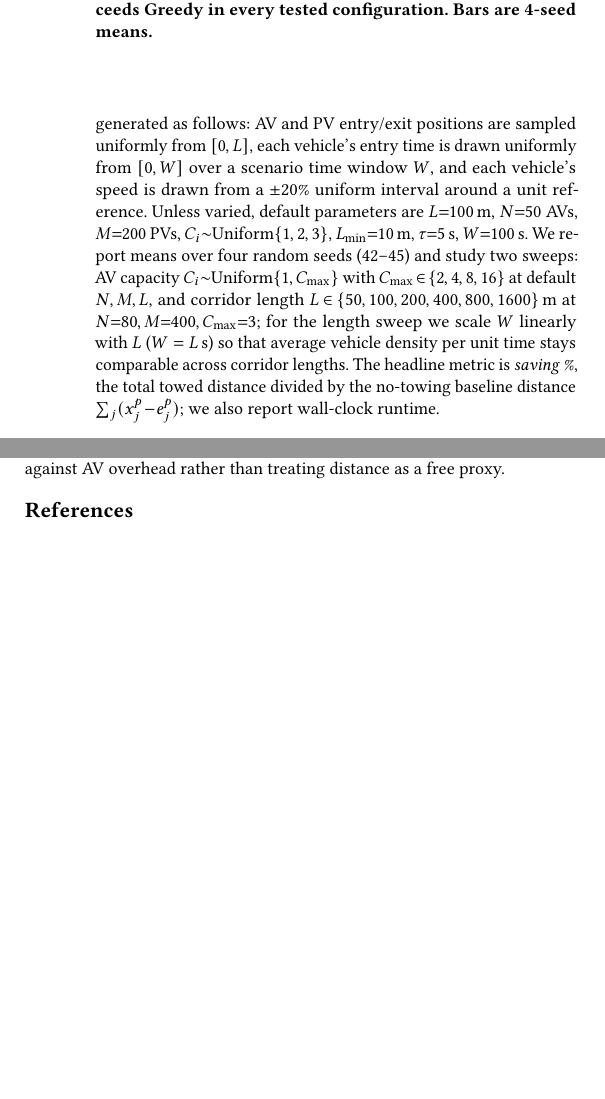
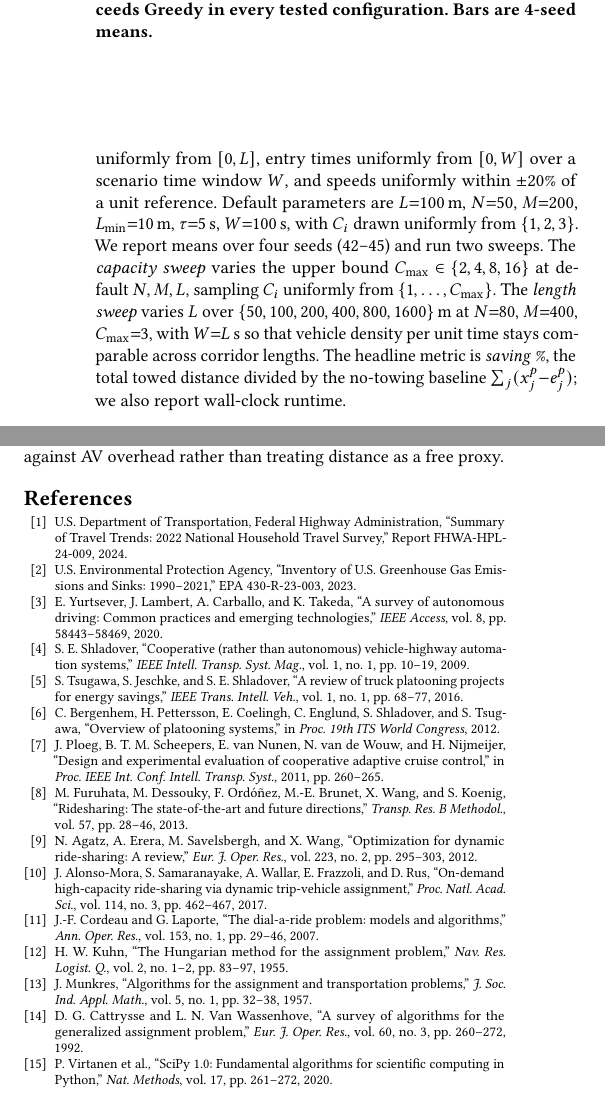
Before and after one commit to JayReeMarine/Integrating-Multi-Type-Autonomous-Vehicles-for-Sustainable-Urban-Mobility, a LaTeX paper (paper/sigspatial/sigconf.tex): two parts of the columns of page 4 of 4, joined at a grey line, cut so that both start at the same text, the shorter picture padded with empty space. Compiled offline with pdfLaTeX.

Commit message:
add reference

```diff
--- a/paper/sigspatial/sigconf.tex
+++ b/paper/sigspatial/sigconf.tex
@@ -380,7 +380,7 @@ Each round (Algorithm~1) solves this Linear Sum Assignment Problem (LSAP) optima
 
 \subsection{Setup}
 \label{sec:setup}
-Both algorithms are implemented in Python~3.11 with NumPy~1.26 and SciPy~1.11~\cite{scipy2020}; ILA's per-round LSAP is solved by SciPy's \texttt{linear\_sum\_assignment}, which calls a compiled-C Jonker--Volgenant routine. Experiments run single-threaded on an Apple M4 Pro (16\,GB unified memory, macOS~15). Synthetic corridor instances are generated as follows: AV and PV entry/exit positions are sampled uniformly from $[0,L]$, each vehicle's entry time is drawn uniformly from $[0, W]$ over a scenario time window $W$, and each vehicle's speed is drawn from a $\pm 20\%$ uniform interval around a unit reference. Unless varied, default parameters are $L{=}100$\,m, $N{=}50$ AVs, $M{=}200$ PVs, $C_i{\sim}\text{Uniform}\{1,2,3\}$, $L_{\min}{=}10$\,m, $\tau{=}5$\,s, $W{=}100$\,s. We report means over four random seeds (42--45) and study two sweeps: AV capacity $C_i{\sim}\text{Uniform}\{1,C_{\max}\}$ with $C_{\max}\!\in\!\{2,4,8,16\}$ at default $N,M,L$, and corridor length $L\!\in\!\{50,100,200,400,800,1600\}$\,m at $N{=}80, M{=}400, C_{\max}{=}3$; for the length sweep we scale $W$ linearly with $L$ ($W=L$\,s) so that average vehicle density per unit time stays comparable across corridor lengths. The headline metric is \emph{saving~\%}, the total towed distance divided by the no-towing baseline distance $\sum_j(x^p_j\!-\!e^p_j)$; we also report wall-clock runtime.
+Both algorithms are implemented in Python~3.11 with NumPy~1.26 and SciPy~1.11~\cite{scipy2020}; ILA's per-round LSAP uses SciPy's compiled Jonker--Volgenant routine. Experiments run single-threaded on an Apple M4 Pro (16\,GB unified memory, macOS~15). For synthetic corridor instances, AV and PV entry/exit positions are sampled uniformly from $[0,L]$, entry times uniformly from $[0,W]$ over a scenario time window $W$, and speeds uniformly within $\pm 20\%$ of a unit reference. Default parameters are $L{=}100$\,m, $N{=}50$, $M{=}200$, $L_{\min}{=}10$\,m, $\tau{=}5$\,s, $W{=}100$\,s, with $C_i$ drawn uniformly from $\{1,2,3\}$. We report means over four seeds (42--45) and run two sweeps. The \emph{capacity sweep} varies the upper bound $C_{\max}\!\in\!\{2,4,8,16\}$ at default $N,M,L$, sampling $C_i$ uniformly from $\{1,\dots,C_{\max}\}$. The \emph{length sweep} varies $L$ over $\{50,100,200,400,800,1600\}$\,m at $N{=}80$, $M{=}400$, $C_{\max}{=}3$, with $W{=}L$\,s so that vehicle density per unit time stays comparable across corridor lengths. The headline metric is \emph{saving~\%}, the total towed distance divided by the no-towing baseline $\sum_j(x^p_j\!-\!e^p_j)$; we also report wall-clock runtime.
 
 \subsection{Results}
 \label{sec:results}
@@ -432,12 +432,35 @@ We formalized \emph{dynamic platoon formation} as a spatio-temporal multi-segmen
 %% Switch to BibTeX (\bibliography{references}) later if time permits.
 %% ===========================================================================
 \begin{thebibliography}{00}
-%% TODO: migrate \bibitem entries from conference_101719.tex L.727+.
-%% Add NEW references for:
-%%   - Vision papers / patents on cooperative AV coupling (motivation
-%%     section, paragraph 2).
-%%   - Train-style modular vehicle concept reference (analogue).
-%%   - SIGSPATIAL-aligned spatial-temporal matching references if useful.
+\bibitem{usdot2024} U.S. Department of Transportation, Federal Highway Administration, ``Summary of Travel Trends: 2022 National Household Travel Survey,'' Report FHWA-HPL-24-009, 2024.
+
+\bibitem{epa2023} U.S. Environmental Protection Agency, ``Inventory of U.S. Greenhouse Gas Emissions and Sinks: 1990--2021,'' EPA 430-R-23-003, 2023.
+
+\bibitem{yurtsever2020survey} E. Yurtsever, J. Lambert, A. Carballo, and K. Takeda, ``A survey of autonomous driving: Common practices and emerging technologies,'' \textit{IEEE Access}, vol. 8, pp. 58443--58469, 2020.
+
+\bibitem{shladover2009cooperative} S. E. Shladover, ``Cooperative (rather than autonomous) vehicle-highway automation systems,'' \textit{IEEE Intell. Transp. Syst. Mag.}, vol. 1, no. 1, pp. 10--19, 2009.
+
+\bibitem{tsugawa2016review} S. Tsugawa, S. Jeschke, and S. E. Shladover, ``A review of truck platooning projects for energy savings,'' \textit{IEEE Trans. Intell. Veh.}, vol. 1, no. 1, pp. 68--77, 2016.
+
+\bibitem{bergenhem2012overview} C. Bergenhem, H. Pettersson, E. Coelingh, C. Englund, S. Shladover, and S. Tsugawa, ``Overview of platooning systems,'' in \textit{Proc. 19th ITS World Congress}, 2012.
+
+\bibitem{ploeg2011design} J. Ploeg, B. T. M. Scheepers, E. van Nunen, N. van de Wouw, and H. Nijmeijer, ``Design and experimental evaluation of cooperative adaptive cruise control,'' in \textit{Proc. IEEE Int. Conf. Intell. Transp. Syst.}, 2011, pp. 260--265.
+
+\bibitem{furuhata2013ridesharing} M. Furuhata, M. Dessouky, F. Ord{\'o}{\~n}ez, M.-E. Brunet, X. Wang, and S. Koenig, ``Ridesharing: The state-of-the-art and future directions,'' \textit{Transp. Res. B Methodol.}, vol. 57, pp. 28--46, 2013.
+
+\bibitem{agatz2012optimization} N. Agatz, A. Erera, M. Savelsbergh, and X. Wang, ``Optimization for dynamic ride-sharing: A review,'' \textit{Eur. J. Oper. Res.}, vol. 223, no. 2, pp. 295--303, 2012.
+
+\bibitem{alonso2017demand} J. Alonso-Mora, S. Samaranayake, A. Wallar, E. Frazzoli, and D. Rus, ``On-demand high-capacity ride-sharing via dynamic trip-vehicle assignment,'' \textit{Proc. Natl. Acad. Sci.}, vol. 114, no. 3, pp. 462--467, 2017.
+
+\bibitem{cordeau2007dial} J.-F. Cordeau and G. Laporte, ``The dial-a-ride problem: models and algorithms,'' \textit{Ann. Oper. Res.}, vol. 153, no. 1, pp. 29--46, 2007.
+
+\bibitem{kuhn1955hungarian} H. W. Kuhn, ``The Hungarian method for the assignment problem,'' \textit{Nav. Res. Logist. Q.}, vol. 2, no. 1--2, pp. 83--97, 1955.
+
+\bibitem{munkres1957algorithms} J. Munkres, ``Algorithms for the assignment and transportation problems,'' \textit{J. Soc. Ind. Appl. Math.}, vol. 5, no. 1, pp. 32--38, 1957.
+
+\bibitem{cattrysse1992survey} D. G. Cattrysse and L. N. Van Wassenhove, ``A survey of algorithms for the generalized assignment problem,'' \textit{Eur. J. Oper. Res.}, vol. 60, no. 3, pp. 260--272, 1992.
+
+\bibitem{scipy2020} P. Virtanen et al., ``SciPy 1.0: Fundamental algorithms for scientific computing in Python,'' \textit{Nat. Methods}, vol. 17, pp. 261--272, 2020.
 \end{thebibliography}
 
 \end{document}
```
Also changed, not shown: paper/sigspatial/sigconf.pdf, paper/sigspatial/sigconf.tex (4 more changed lines), 4 other files.
